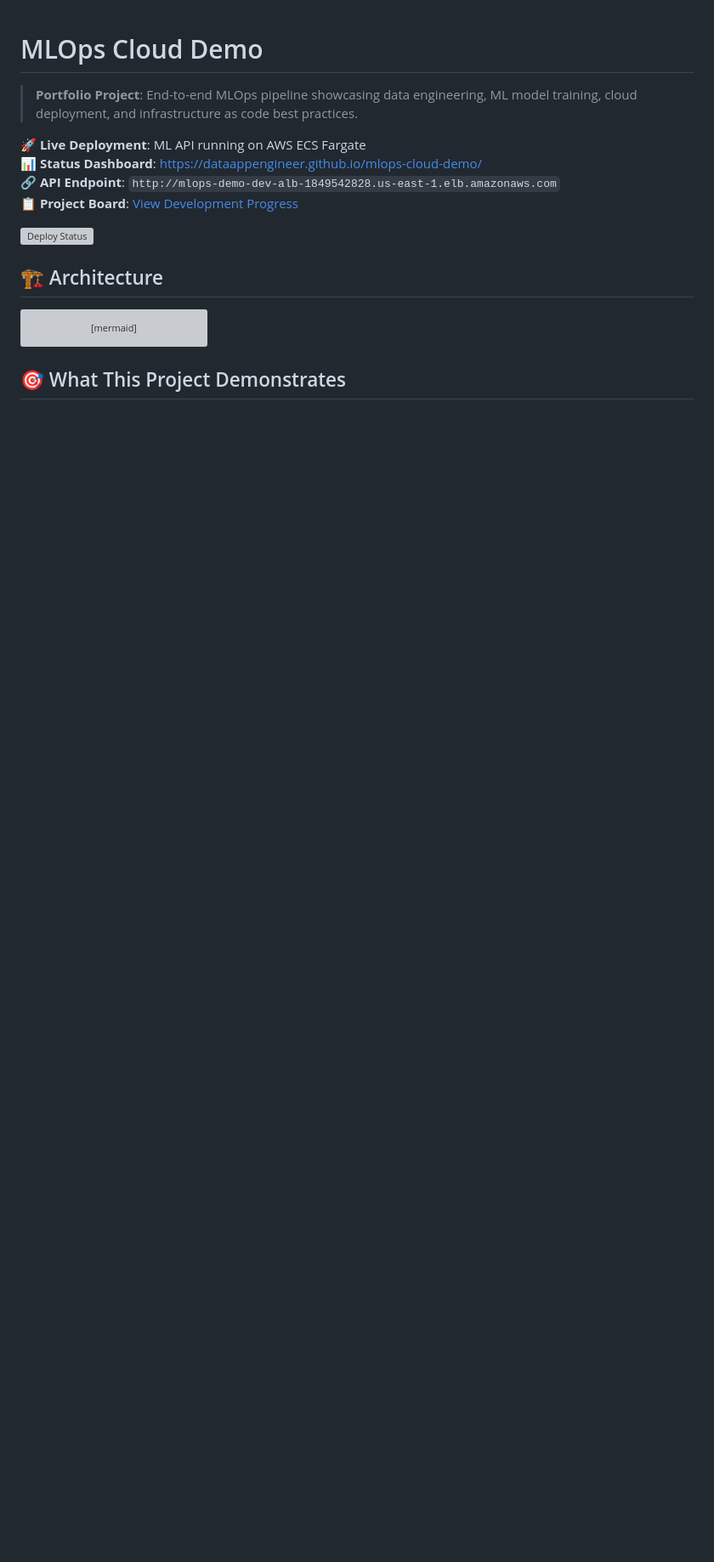
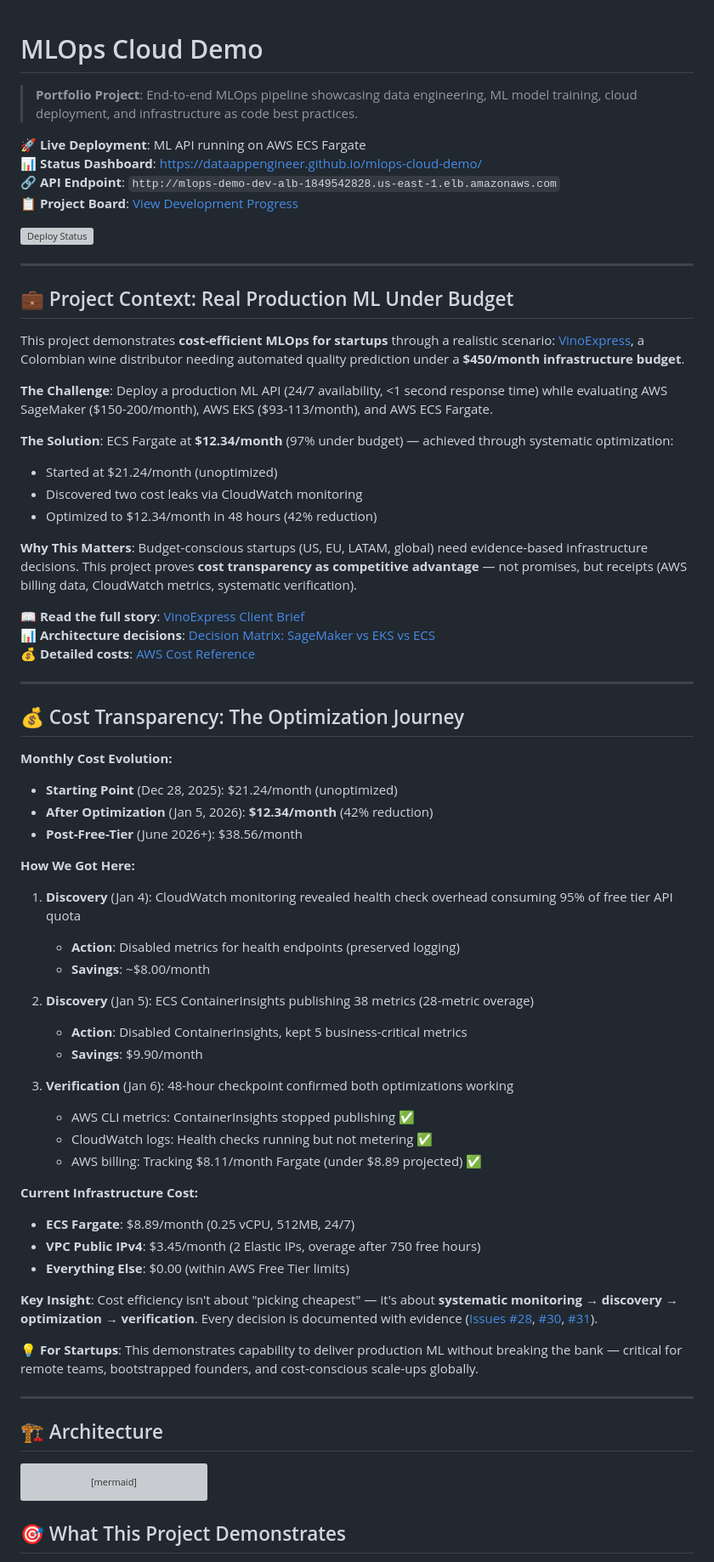
Before and after one commit to dataappengineer/mlops-cloud-demo, a Markdown page: README.md, the part around one of its changes. Shown at 85% size. Rendered like a GitHub page; blank space fills up the shorter version; grey boxes are pictures that could not be loaded.

```diff
--- a/README.md
+++ b/README.md
@@ -8,6 +8,60 @@
 **📋 Project Board**: [View Development Progress](https://github.com/users/dataappengineer/projects/9/views/1)
 
 ![Deploy Status](https://github.com/dataappengineer/mlops-cloud-demo/actions/workflows/deploy-model-api.yml/badge.svg)
+
+---
+
+## 💼 Project Context: Real Production ML Under Budget
+
+This project demonstrates **cost-efficient MLOps for startups** through a realistic scenario: [VinoExpress](docs/business-case/vinoexpress-client-brief.md), a Colombian wine distributor needing automated quality prediction under a **$450/month infrastructure budget**.
+
+**The Challenge**: Deploy a production ML API (24/7 availability, <1 second response time) while evaluating AWS SageMaker ($150-200/month), AWS EKS ($93-113/month), and AWS ECS Fargate.
+
+**The Solution**: ECS Fargate at **$12.34/month** (97% under budget) — achieved through systematic optimization:
+- Started at $21.24/month (unoptimized)
+- Discovered two cost leaks via CloudWatch monitoring
+- Optimized to $12.34/month in 48 hours (42% reduction)
+
+**Why This Matters**: Budget-conscious startups (US, EU, LATAM, global) need evidence-based infrastructure decisions. This project proves **cost transparency as competitive advantage** — not promises, but receipts (AWS billing data, CloudWatch metrics, systematic verification).
+
+📖 **Read the full story**: [VinoExpress Client Brief](docs/business-case/vinoexpress-client-brief.md)
+📊 **Architecture decisions**: [Decision Matrix: SageMaker vs EKS vs ECS](docs/business-case/architecture-decision-matrix.md)
+💰 **Detailed costs**: [AWS Cost Reference](docs/AWS_COST_REFERENCE.md)
+
+---
+
+## 💰 Cost Transparency: The Optimization Journey
+
+**Monthly Cost Evolution:**
+- **Starting Point** (Dec 28, 2025): $21.24/month (unoptimized)
+- **After Optimization** (Jan 5, 2026): **$12.34/month** (42% reduction)
+- **Post-Free-Tier** (June 2026+): $38.56/month
+
+**How We Got Here:**
+
+1. **Discovery** (Jan 4): CloudWatch monitoring revealed health check overhead consuming 95% of free tier API quota
+   - **Action**: Disabled metrics for health endpoints (preserved logging)
+   - **Savings**: ~$8.00/month
+
+2. **Discovery** (Jan 5): ECS ContainerInsights publishing 38 metrics (28-metric overage)
+   - **Action**: Disabled ContainerInsights, kept 5 business-critical metrics
+   - **Savings**: $9.90/month
+
+3. **Verification** (Jan 6): 48-hour checkpoint confirmed both optimizations working
+   - AWS CLI metrics: ContainerInsights stopped publishing ✅
+   - CloudWatch logs: Health checks running but not metering ✅
+   - AWS billing: Tracking $8.11/month Fargate (under $8.89 projected) ✅
+
+**Current Infrastructure Cost:**
+- **ECS Fargate**: $8.89/month (0.25 vCPU, 512MB, 24/7)
+- **VPC Public IPv4**: $3.45/month (2 Elastic IPs, overage after 750 free hours)
+- **Everything Else**: $0.00 (within AWS Free Tier limits)
+
+**Key Insight**: Cost efficiency isn't about "picking cheapest" — it's about **systematic monitoring → discovery → optimization → verification**. Every decision is documented with evidence ([Issues #28](https://github.com/dataappengineer/mlops-cloud-demo/issues/28), [#30](https://github.com/dataappengineer/mlops-cloud-demo/issues/30), [#31](https://github.com/dataappengineer/mlops-cloud-demo/issues/31)).
+
+💡 **For Startups**: This demonstrates capability to deliver production ML without breaking the bank — critical for remote teams, bootstrapped founders, and cost-conscious scale-ups globally.
+
+---
 
 ## 🏗️ Architecture
 
```
Also changed, not shown: other parts of README.md (+31 -7 lines).
